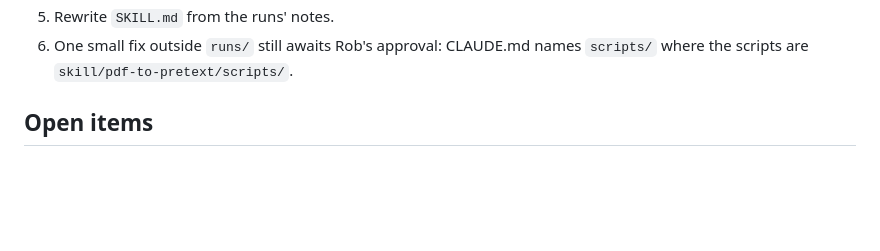
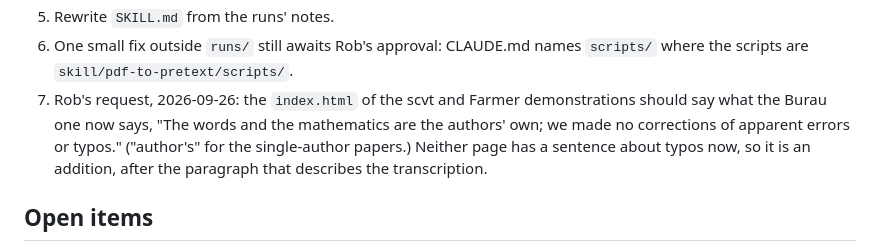
Before and after one commit to PreTeXtBook/pdf-to-pretext, a Markdown page: TRANSITION.md, the part around the change. Rendered like a GitHub page; blank space fills up the shorter version.

Commit message:
Transition notes: the typos sentence for the scvt and Farmer pages, a later task
Co-Authored-By: Claude Opus 5.5 (1M context) <noreply@anthropic.com>

```diff
--- a/TRANSITION.md
+++ b/TRANSITION.md
@@ -178,6 +178,11 @@ image; typos preserved, never corrected.  Builds are under `/tmp/pdf-to-pretext/
 5. Rewrite `SKILL.md` from the runs' notes.
 6. One small fix outside `runs/` still awaits Rob's approval: CLAUDE.md names `scripts/`
    where the scripts are `skill/pdf-to-pretext/scripts/`.
+7. Rob's request, 2026-09-26: the `index.html` of the scvt and Farmer demonstrations
+   should say what the Burau one now says, "The words and the mathematics are the
+   authors' own; we made no corrections of apparent errors or typos."  ("author's" for the
+   single-author papers.)  Neither page has a sentence about typos now, so it is an
+   addition, after the paragraph that describes the transcription.
 
 ## Open items
 
```
